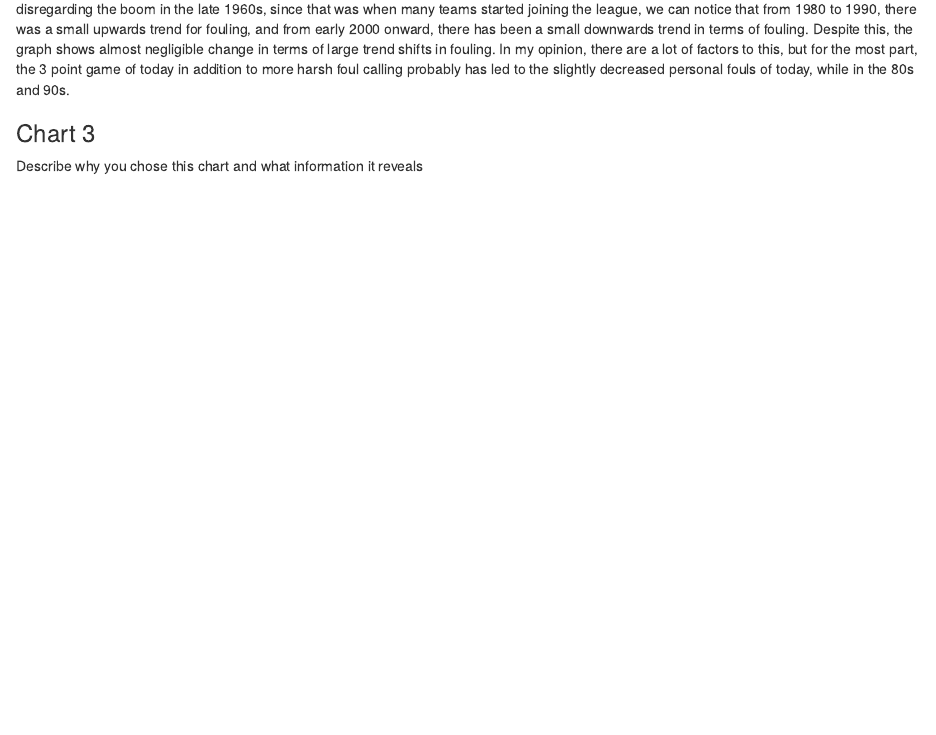
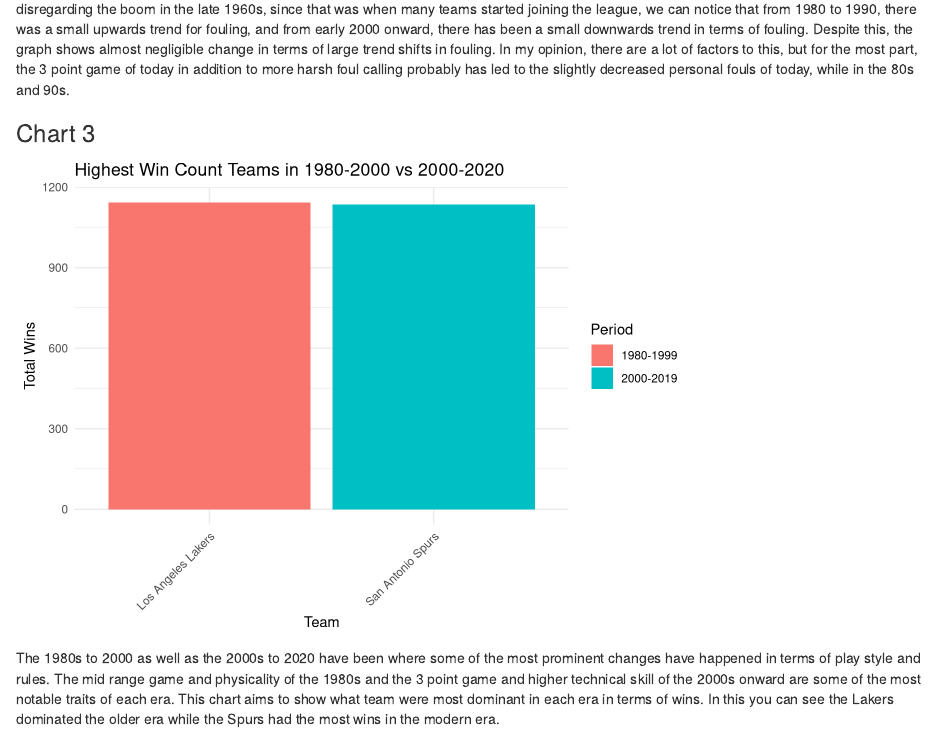
Before and after one commit to info-201b-sp24/exploratory-analysis-JALY1203, an R Markdown document (index.Rmd): the page in a window 1100 px wide, from 5920 px down. Rendered offline with R 4.5, knitr and Pandoc, with nearby package versions.

Commit message:
finished report

````diff
--- a/index.Rmd
+++ b/index.Rmd
@@ -115,7 +115,7 @@
 
 ### Chart 3
 
-```{r, echo = FALSE, message = FALSE, code = readLines("chart3_WL.R")}
+```{r, echo = FALSE, message = FALSE, code = readLines("chart3.R")}
 ```
 
-Describe why you chose this chart and what information it reveals
+The 1980s to 2000 as well as the 2000s to 2020 have been where some of the most prominent changes have happened in terms of play style and rules. The mid range game and physicality of the 1980s and the 3 point game and higher technical skill of the 2000s onward are some of the most notable traits of each era. This chart aims to show what team were most dominant in each era in terms of wins. In this you can see the Lakers dominated the older era while the Spurs had the most wins in the modern era.
````
Also changed, not shown: index.html.
